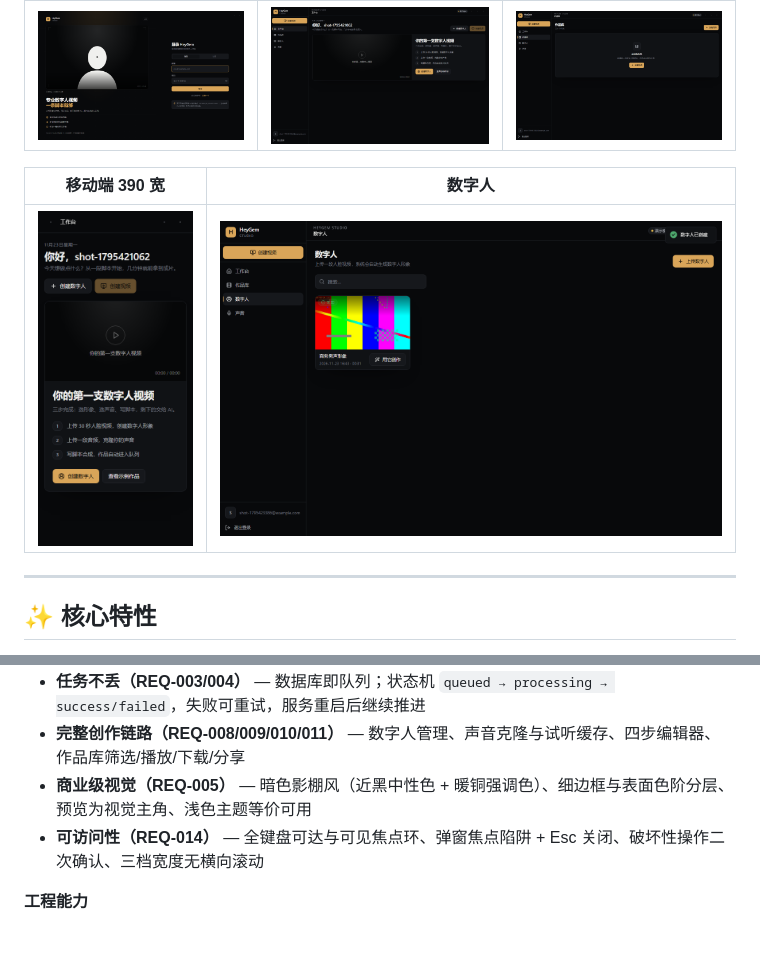
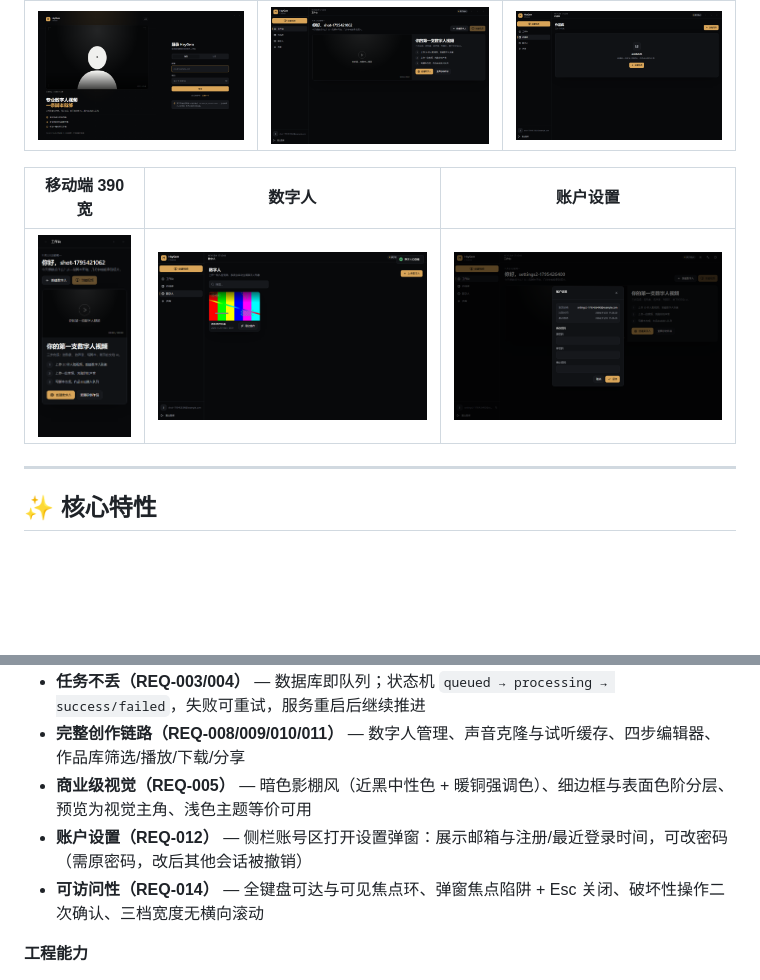
Before and after one commit to kele-tao/HeyGemWeb-client, a Markdown page: README.md, 2 parts joined by grey strips. Rendered like a GitHub page; pictures changed too: img/v3-account-settings.png (added); blank space fills up the shorter version.

```diff
--- a/README.md
+++ b/README.md
@@ -19,9 +19,9 @@
 |------|--------|----------|
 | ![登录](img/v3-login.png) | ![工作台](img/v3-home-empty.png) | ![作品库](img/v3-works.png) |
 
-| 移动端 390 宽 | 数字人 |
-|------|--------|
-| ![移动端](img/v3-home-mobile.png) | ![数字人](img/v3-avatars-filled.png) |
+| 移动端 390 宽 | 数字人 | 账户设置 |
+|------|--------|--------|
+| ![移动端](img/v3-home-mobile.png) | ![数字人](img/v3-avatars-filled.png) | ![账户设置](img/v3-account-settings.png) |
 
 ---
 
@@ -34,6 +34,7 @@
 - **任务不丢（REQ-003/004）** — 数据库即队列；状态机 `queued → processing → success/failed`，失败可重试，服务重启后继续推进
 - **完整创作链路（REQ-008/009/010/011）** — 数字人管理、声音克隆与试听缓存、四步编辑器、作品库筛选/播放/下载/分享
 - **商业级视觉（REQ-005）** — 暗色影棚风（近黑中性色 + 暖铜强调色）、细边框与表面色阶分层、预览为视觉主角、浅色主题等价可用
+- **账户设置（REQ-012）** — 侧栏账号区打开设置弹窗：展示邮箱与注册/最近登录时间，可改密码（需原密码，改后其他会话被撤销）
 - **可访问性（REQ-014）** — 全键盘可达与可见焦点环、弹窗焦点陷阱 + Esc 关闭、破坏性操作二次确认、三档宽度无横向滚动
 
 **工程能力**
```
Also changed, not shown: 5 other files.
